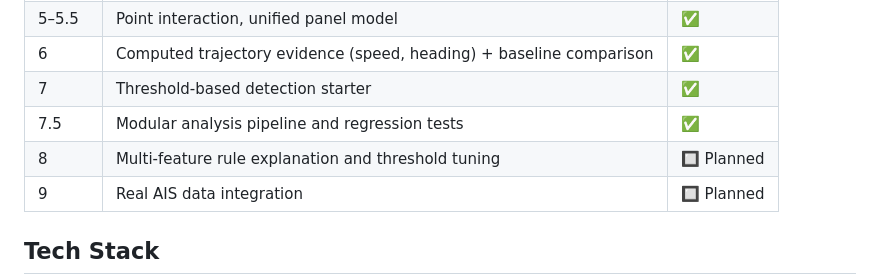
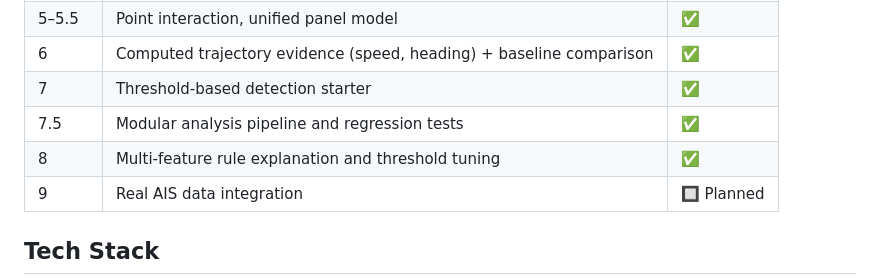
Before and after one commit to pandabie/routesense, a Markdown page: README.md, the part around the change. Rendered like a GitHub page.

Commit message:
Document Phase 8 rule evidence findings

```diff
--- a/README.md
+++ b/README.md
@@ -138,7 +138,7 @@ identification accuracy, confidence, and cognitive load (NASA-TLX). Not yet cond
 | 6     | Computed trajectory evidence (speed, heading) + baseline comparison | ✅ |
 | 7     | Threshold-based detection starter | ✅ |
 | 7.5   | Modular analysis pipeline and regression tests | ✅ |
-| 8     | Multi-feature rule explanation and threshold tuning | 🔲 Planned |
+| 8     | Multi-feature rule explanation and threshold tuning | ✅ |
 | 9     | Real AIS data integration | 🔲 Planned |
 
 ## Tech Stack
```
